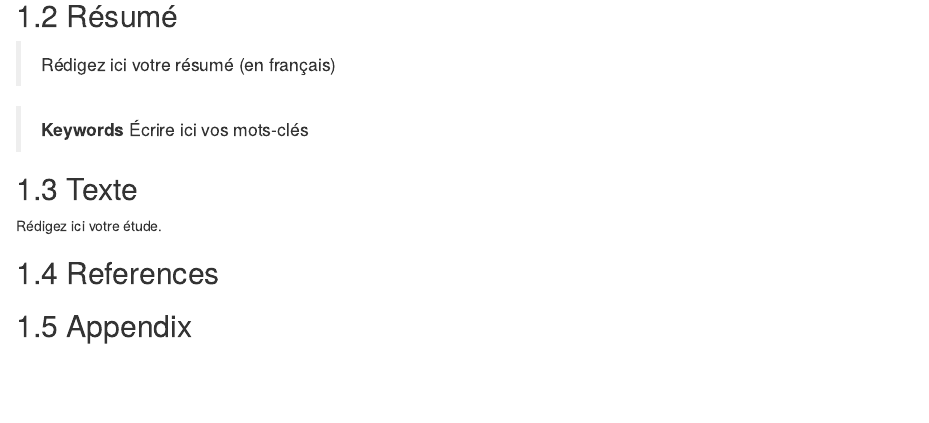
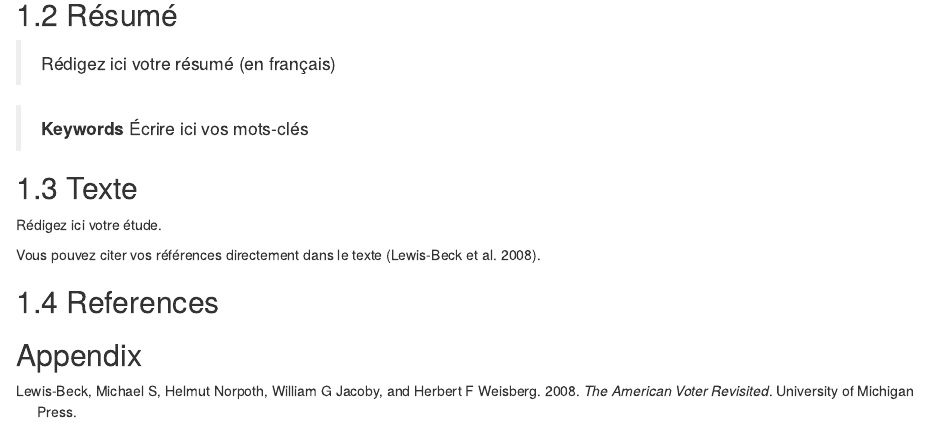
Before and after one commit to clessn/memoire-ulaval, an R Markdown document (index/01-article1.Rmd): the page in a window 1100 px wide, from 190 px down. Rendered offline with R 4.5, knitr and Pandoc, with nearby package versions; drawn as R Markdown's standard HTML page in place of the format the file asks for.

Commit message:
Ajouter exemple de citation
Pour fins de tests

```diff
--- a/index/01-article1.Rmd
+++ b/index/01-article1.Rmd
@@ -13,6 +13,8 @@
 
 Rédigez ici votre étude.
 
+Vous pouvez citer vos références directement dans le texte [@lewis2008american].
+
 ## References
 
 ## Appendix
```
